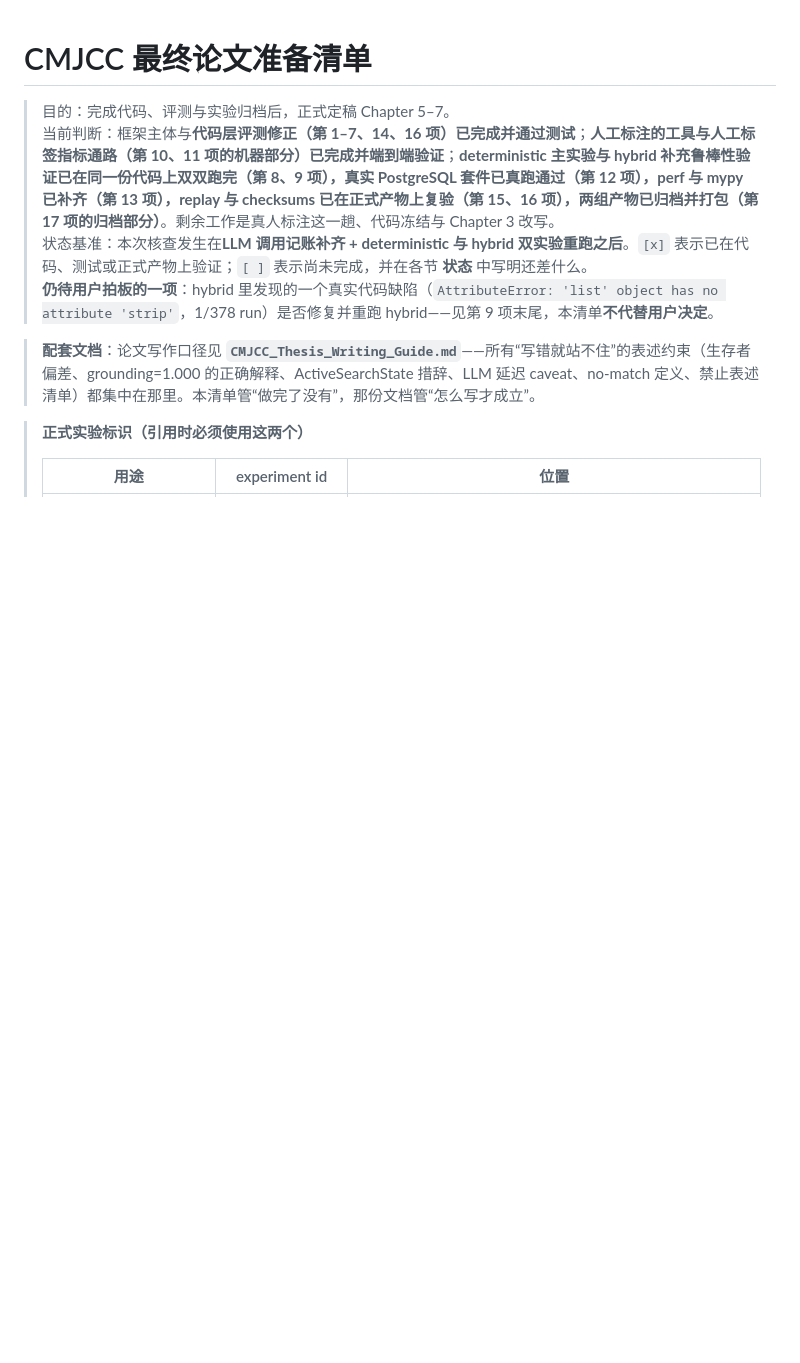
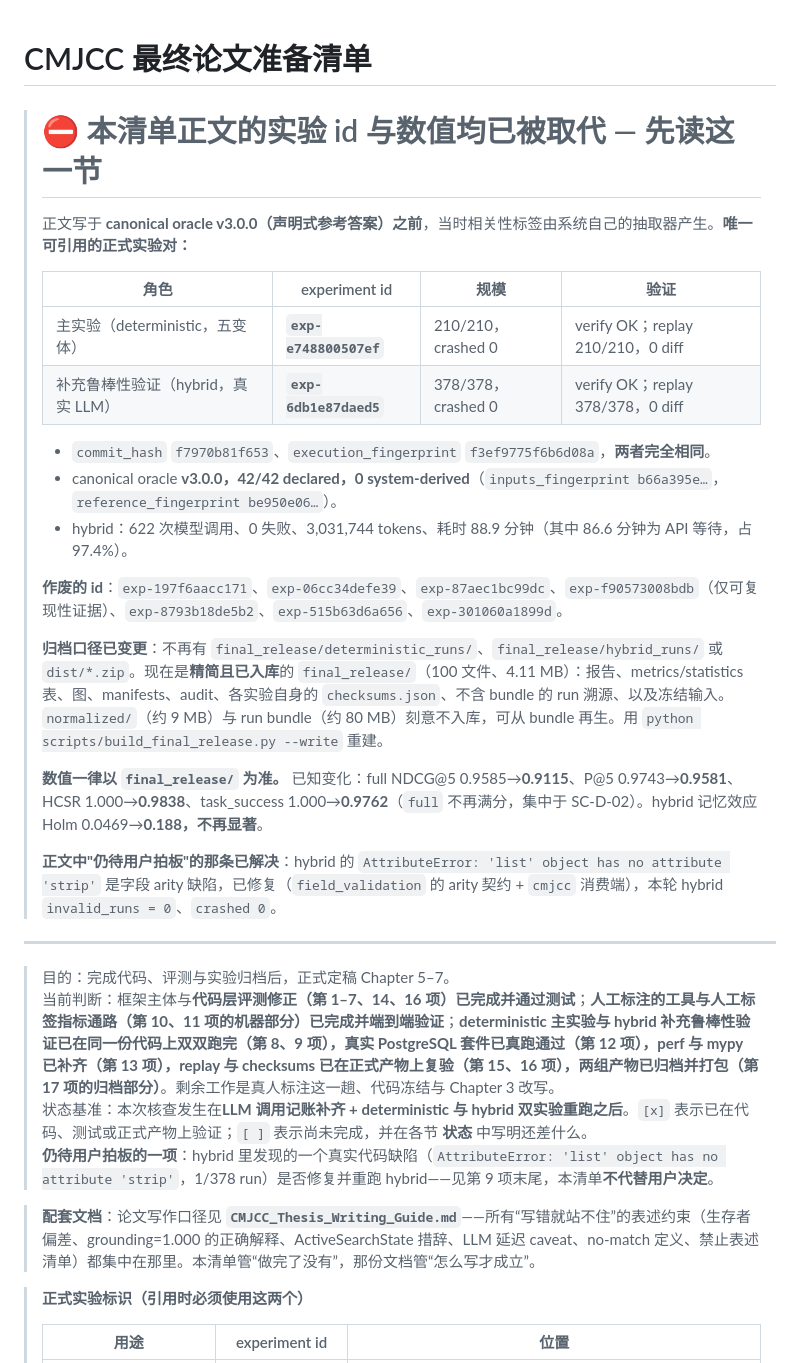
Before and after one commit to Richard-0403/CMJCC, a Markdown page: CMJCC_Final_Thesis_Readiness_Checklist.md, the part around the change. GitHub-like rendering; blank space fills up the shorter version.

```diff
--- a/CMJCC_Final_Thesis_Readiness_Checklist.md
+++ b/CMJCC_Final_Thesis_Readiness_Checklist.md
@@ -1,4 +1,27 @@
 # CMJCC 最终论文准备清单
+
+> # ⛔ 本清单正文的实验 id 与数值均已被取代 — 先读这一节
+>
+> 正文写于 **canonical oracle v3.0.0（声明式参考答案）之前**，当时相关性标签由系统自己的抽取器产生。**唯一可引用的正式实验对：**
+>
+> | 角色 | experiment id | 规模 | 验证 |
+> |---|---|---|---|
+> | 主实验（deterministic，五变体） | **`exp-e748800507ef`** | 210/210，crashed 0 | verify OK；replay 210/210，0 diff |
+> | 补充鲁棒性验证（hybrid，真实 LLM） | **`exp-6db1e87daed5`** | 378/378，crashed 0 | verify OK；replay 378/378，0 diff |
+>
+> - `commit_hash` `f7970b81f653`、`execution_fingerprint` `f3ef9775f6b6d08a`，**两者完全相同**。
+> - canonical oracle **v3.0.0，42/42 declared，0 system-derived**（`inputs_fingerprint b66a395e…`，`reference_fingerprint be950e06…`）。
+> - hybrid：622 次模型调用、0 失败、3,031,744 tokens、耗时 88.9 分钟（其中 86.6 分钟为 API 等待，占 97.4%）。
+>
+> **作废的 id**：`exp-197f6aacc171`、`exp-06cc34defe39`、`exp-87aec1bc99dc`、`exp-f90573008bdb`（仅可复现性证据）、`exp-8793b18de5b2`、`exp-515b63d6a656`、`exp-301060a1899d`。
+>
+> **归档口径已变更**：不再有 `final_release/deterministic_runs/`、`final_release/hybrid_runs/` 或 `dist/*.zip`。现在是**精简且已入库**的 `final_release/`（100 文件、4.11 MB）：报告、metrics/statistics 表、图、manifests、audit、各实验自身的 `checksums.json`、不含 bundle 的 run 溯源、以及冻结输入。`normalized/`（约 9 MB）与 run bundle（约 80 MB）刻意不入库，可从 bundle 再生。用 `python scripts/build_final_release.py --write` 重建。
+>
+> **数值一律以 `final_release/` 为准。** 已知变化：full NDCG@5 0.9585→**0.9115**、P@5 0.9743→**0.9581**、HCSR 1.000→**0.9838**、task_success 1.000→**0.9762**（`full` 不再满分，集中于 SC-D-02）。hybrid 记忆效应 Holm 0.0469→**0.188，不再显著**。
+>
+> **正文中"仍待用户拍板"的那条已解决**：hybrid 的 `AttributeError: 'list' object has no attribute 'strip'` 是字段 arity 缺陷，已修复（`field_validation` 的 arity 契约 + `cmjcc` 消费端），本轮 hybrid `invalid_runs = 0`、`crashed 0`。
+
+---
 
 > 目的：完成代码、评测与实验归档后，正式定稿 Chapter 5–7。
 > 当前判断：框架主体与**代码层评测修正（第 1–7、14、16 项）已完成并通过测试**；**人工标注的工具与人工标签指标通路（第 10、11 项的机器部分）已完成并端到端验证**；**deterministic 主实验与 hybrid 补充鲁棒性验证已在同一份代码上双双跑完（第 8、9 项），真实 PostgreSQL 套件已真跑通过（第 12 项），perf 与 mypy 已补齐（第 13 项），replay 与 checksums 已在正式产物上复验（第 15、16 项），两组产物已归档并打包（第 17 项的归档部分）**。剩余工作是真人标注这一趟、代码冻结与 Chapter 3 改写。
```
Also changed, not shown: CMJCC_Thesis_Writing_Guide.md (+47 -0 lines).
